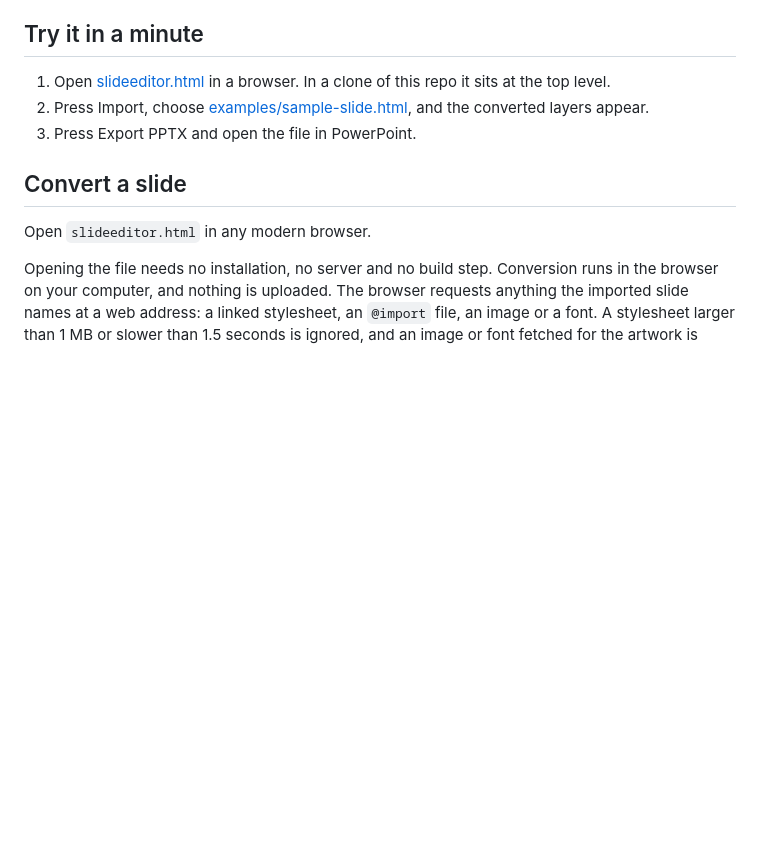
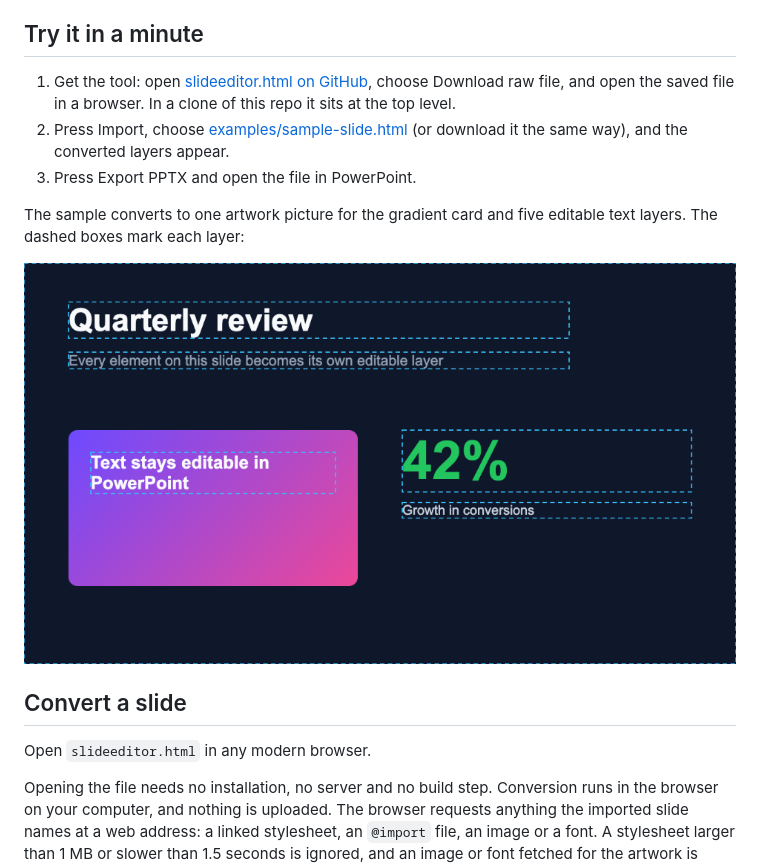
Before and after one commit to oliver-chase/slideseditor, a Markdown page: README.md, the part around the change. Rendered like a GitHub page; pictures changed too: docs/converted.png (added); blank space fills up the shorter version.

Commit message:
Add the download link and the converted-sample picture to the README (#18)
The Try it in a minute section links the file on GitHub with the steps to download it and shows docs/converted.png, the sample slide drawn from its converted layers with each layer outlined. The picture was rendered from the tool's own output for the sample, not captured from the application window.

No test: documentation and an image.

Co-Authored-By: Claude Sonnet 5.5 <noreply@anthropic.com>

```diff
--- a/README.md
+++ b/README.md
@@ -12,9 +12,13 @@ It is built for anyone who designs slides in HTML and needs the result as a nati
 
 ## Try it in a minute
 
-1. Open [slideeditor.html](slideeditor.html) in a browser. In a clone of this repo it sits at the top level.
-2. Press Import, choose [examples/sample-slide.html](examples/sample-slide.html), and the converted layers appear.
+1. Get the tool: open [slideeditor.html on GitHub](https://github.com/oliver-chase/slideseditor/blob/main/slideeditor.html), choose Download raw file, and open the saved file in a browser. In a clone of this repo it sits at the top level.
+2. Press Import, choose [examples/sample-slide.html](examples/sample-slide.html) (or download it the same way), and the converted layers appear.
 3. Press Export PPTX and open the file in PowerPoint.
+
+The sample converts to one artwork picture for the gradient card and five editable text layers. The dashed boxes mark each layer:
+
+![The sample slide after conversion, with each layer outlined](docs/converted.png)
 
 ## Convert a slide
 
```
Also changed, not shown: docs/AUDIT-ACCEPTED.md (+2 -0 lines).
